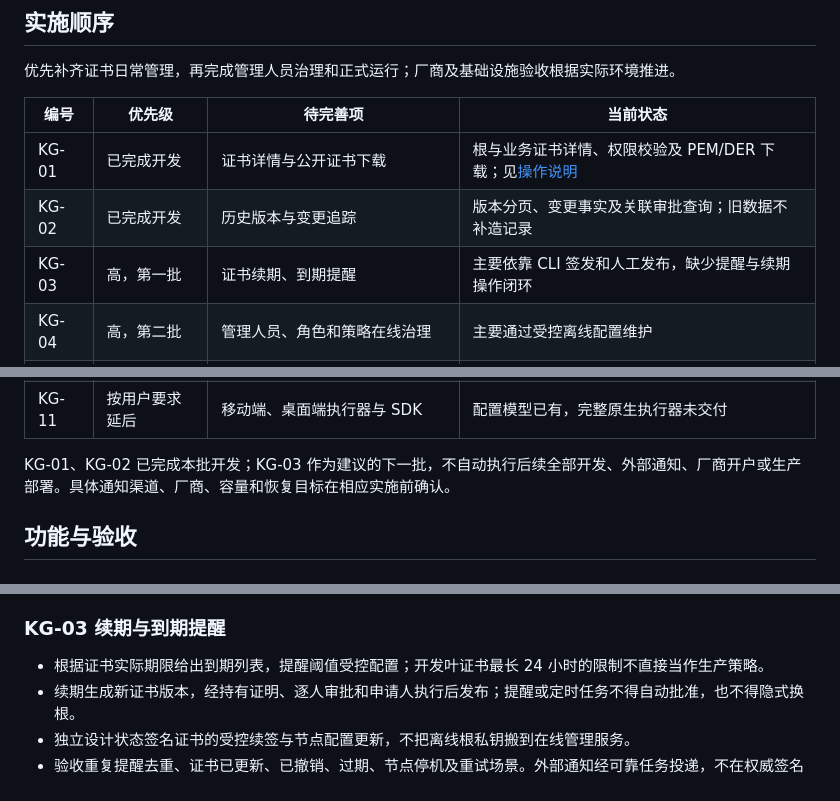
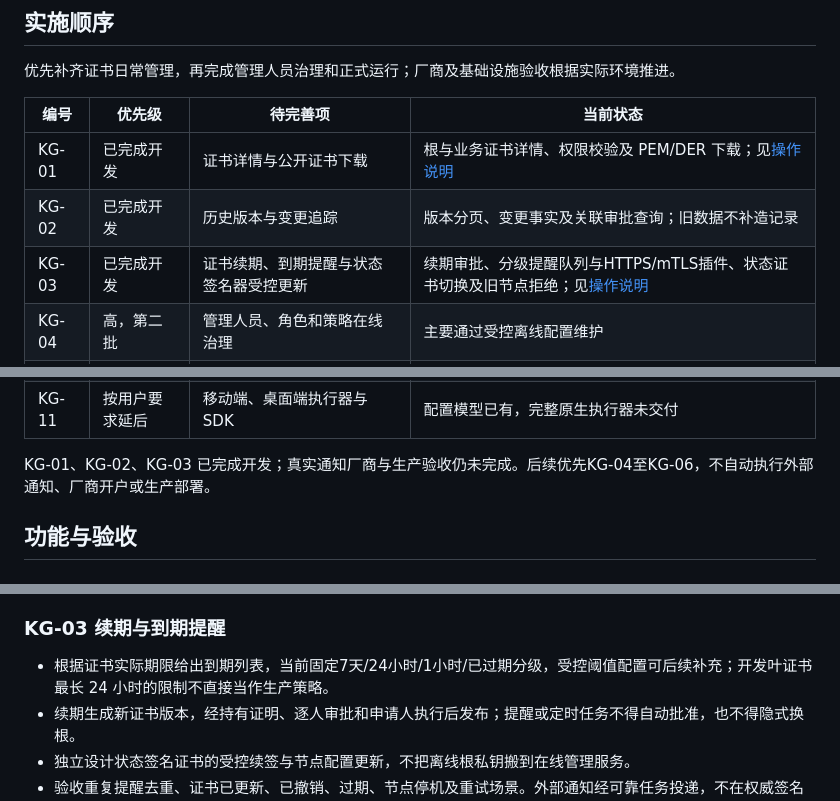
Before and after one commit to ex-business/ex-keygate, a Markdown page: docs/待完善功能清单.md, 3 parts joined by grey strips. Drawn GitHub-style.

```diff
--- a/docs/待完善功能清单.md
+++ b/docs/待完善功能清单.md
@@ -34,7 +34,7 @@
 | --- | --- | --- | --- |
 | KG-01 | 已完成开发 | 证书详情与公开证书下载 | 根与业务证书详情、权限校验及 PEM/DER 下载；见[操作说明](证书详情与历史.md) |
 | KG-02 | 已完成开发 | 历史版本与变更追踪 | 版本分页、变更事实及关联审批查询；旧数据不补造记录 |
-| KG-03 | 高，第一批 | 证书续期、到期提醒 | 主要依靠 CLI 签发和人工发布，缺少提醒与续期操作闭环 |
+| KG-03 | 已完成开发 | 证书续期、到期提醒与状态签名器受控更新 | 续期审批、分级提醒队列与HTTPS/mTLS插件、状态证书切换及旧节点拒绝；见[操作说明](证书续期与到期提醒.md) |
 | KG-04 | 高，第二批 | 管理人员、角色和策略在线治理 | 主要通过受控离线配置维护 |
 | KG-05 | 高，第二批 | 账号及验证方式自助维护 | 登录与验证已有，绑定、换绑和丢失恢复缺少完整受控页面 |
 | KG-06 | 高，第二批 | 正式启动、配置持久化与受控升级 | 默认开发启动创建新隔离域；不能作为日常生产重启方式 |
@@ -44,7 +44,7 @@
 | KG-10 | 按用户要求延后 | KMS/HSM 实际托管 | 接口保留，未实现不能用于生产 |
 | KG-11 | 按用户要求延后 | 移动端、桌面端执行器与 SDK | 配置模型已有，完整原生执行器未交付 |
 
-KG-01、KG-02 已完成本批开发；KG-03 作为建议的下一批，不自动执行后续全部开发、外部通知、厂商开户或生产部署。具体通知渠道、厂商、容量和恢复目标在相应实施前确认。
+KG-01、KG-02、KG-03 已完成开发；真实通知厂商与生产验收仍未完成。后续优先KG-04至KG-06，不自动执行外部通知、厂商开户或生产部署。
 
 <a id="acceptance"></a>
 ## 功能与验收
@@ -63,7 +63,7 @@ KG-01、KG-02 已完成本批开发；KG-03 作为建议的下一批，不自动
 
 ### KG-03 续期与到期提醒
 
-- 根据证书实际期限给出到期列表，提醒阈值受控配置；开发叶证书最长 24 小时的限制不直接当作生产策略。
+- 根据证书实际期限给出到期列表，当前固定7天/24小时/1小时/已过期分级，受控阈值配置可后续补充；开发叶证书最长 24 小时的限制不直接当作生产策略。
 - 续期生成新证书版本，经持有证明、逐人审批和申请人执行后发布；提醒或定时任务不得自动批准，也不得隐式换根。
 - 独立设计状态签名证书的受控续签与节点配置更新，不把离线根私钥搬到在线管理服务。
 - 验收重复提醒去重、证书已更新、已撤销、过期、节点停机及重试场景。外部通知经可靠任务投递，不在权威签名事务中等待。
```
Also changed, not shown: README.md (+2 -2 lines), docs/证书续期与到期提醒.md (added, +131 -0 lines).
